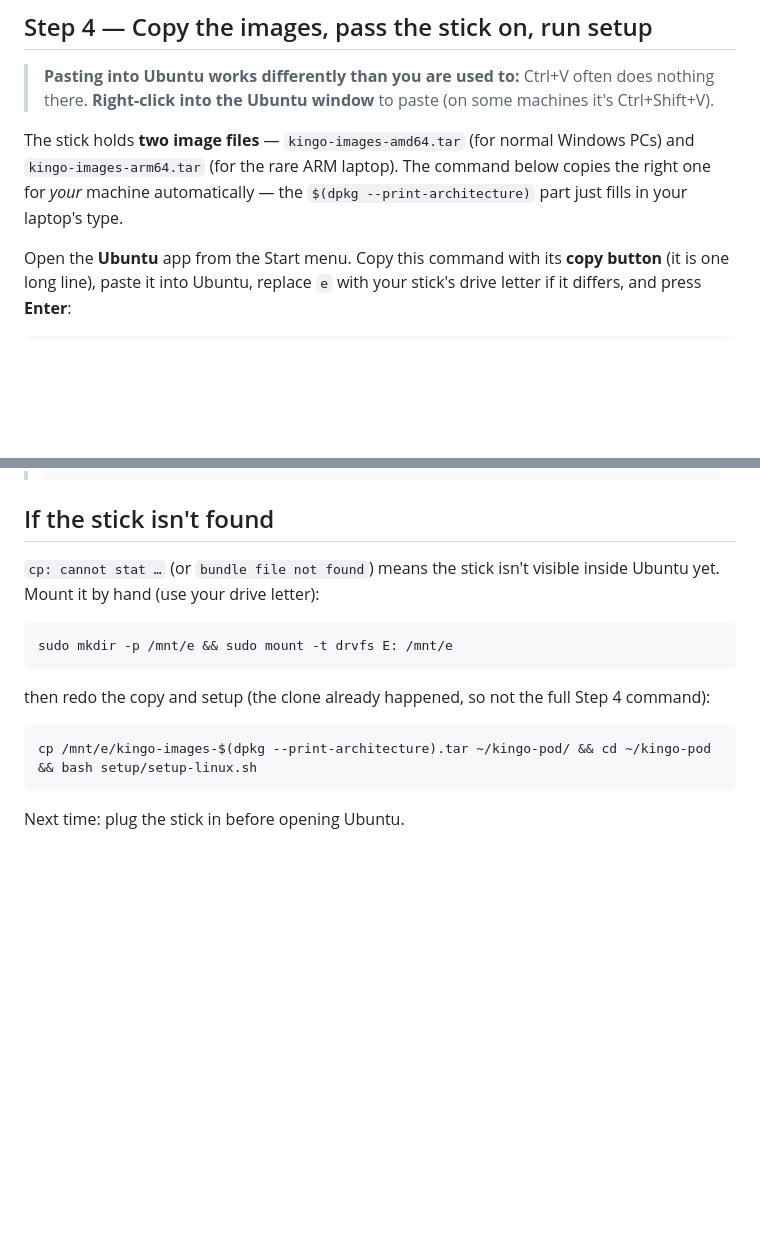
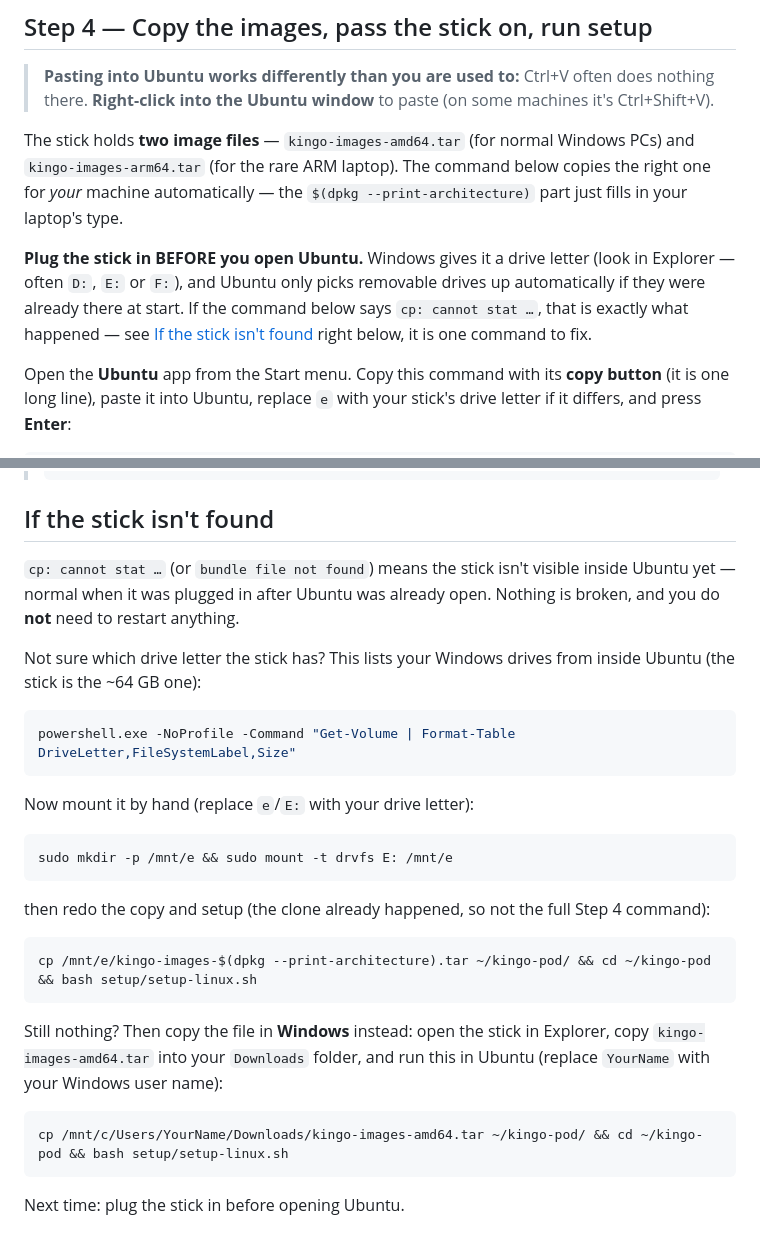
Before and after one commit to frankhuettner/kingo-pod, a Markdown page: docs/STUDENT-GUIDE-WINDOWS-USB.md, 2 parts joined by grey strips. GitHub-like rendering; blank space fills up the shorter version.

Commit message:
USB guide: a stick plugged in after Ubuntu is open is the normal case
WSL2 auto-mounts fixed drives but not removable ones that appear later, so
'cp: cannot stat …' is what a student sees when they plug the stick in at the
moment the guide tells them to use it. The fix was already in the guide, but
below the step that fails — hit live on the amd64 test machine today.

Step 4 now says to plug in first, names where the drive letter comes from, and
links the fix section by anchor. That section can now be followed without
Windows: a one-line PowerShell call lists the drives from inside Ubuntu, and a
copy-via-Explorer fallback covers a stick drvfs refuses to mount.

Co-Authored-By: Claude Opus 5 (1M context) <noreply@anthropic.com>
Claude-Session: https://claude.ai/code/session_01F2ZDtmqmRSrfYoxpqFcocC

````diff
--- a/docs/STUDENT-GUIDE-WINDOWS-USB.md
+++ b/docs/STUDENT-GUIDE-WINDOWS-USB.md
@@ -65,6 +65,13 @@ Windows PCs) and `kingo-images-arm64.tar` (for the rare ARM laptop). The
 command below copies the right one for *your* machine automatically — the
 `$(dpkg --print-architecture)` part just fills in your laptop's type.
 
+**Plug the stick in BEFORE you open Ubuntu.** Windows gives it a drive
+letter (look in Explorer — often `D:`, `E:` or `F:`), and Ubuntu only picks
+removable drives up automatically if they were already there at start. If the
+command below says `cp: cannot stat …`, that is exactly what happened — see
+[If the stick isn't found](#if-the-stick-isnt-found) right below, it is one
+command to fix.
+
 Open the **Ubuntu** app from the Start menu. Copy this command with its
 **copy button** (it is one long line), paste it into Ubuntu, replace `e`
 with your stick's drive letter if it differs, and press **Enter**:
@@ -105,7 +112,17 @@ cd ~/kingo-pod && bash setup/setup-linux.sh
 ## If the stick isn't found
 
 `cp: cannot stat …` (or `bundle file not found`) means the stick isn't
-visible inside Ubuntu yet. Mount it by hand (use your drive letter):
+visible inside Ubuntu yet — normal when it was plugged in after Ubuntu was
+already open. Nothing is broken, and you do **not** need to restart anything.
+
+Not sure which drive letter the stick has? This lists your Windows drives
+from inside Ubuntu (the stick is the ~64 GB one):
+
+```bash
+powershell.exe -NoProfile -Command "Get-Volume | Format-Table DriveLetter,FileSystemLabel,Size"
+```
+
+Now mount it by hand (replace `e`/`E:` with your drive letter):
 
 ```bash
 sudo mkdir -p /mnt/e && sudo mount -t drvfs E: /mnt/e
@@ -116,6 +133,14 @@ Step 4 command):
 
 ```bash
 cp /mnt/e/kingo-images-$(dpkg --print-architecture).tar ~/kingo-pod/ && cd ~/kingo-pod && bash setup/setup-linux.sh
+```
+
+Still nothing? Then copy the file in **Windows** instead: open the stick in
+Explorer, copy `kingo-images-amd64.tar` into your `Downloads` folder, and run
+this in Ubuntu (replace `YourName` with your Windows user name):
+
+```bash
+cp /mnt/c/Users/YourName/Downloads/kingo-images-amd64.tar ~/kingo-pod/ && cd ~/kingo-pod && bash setup/setup-linux.sh
 ```
 
 Next time: plug the stick in before opening Ubuntu.
````
